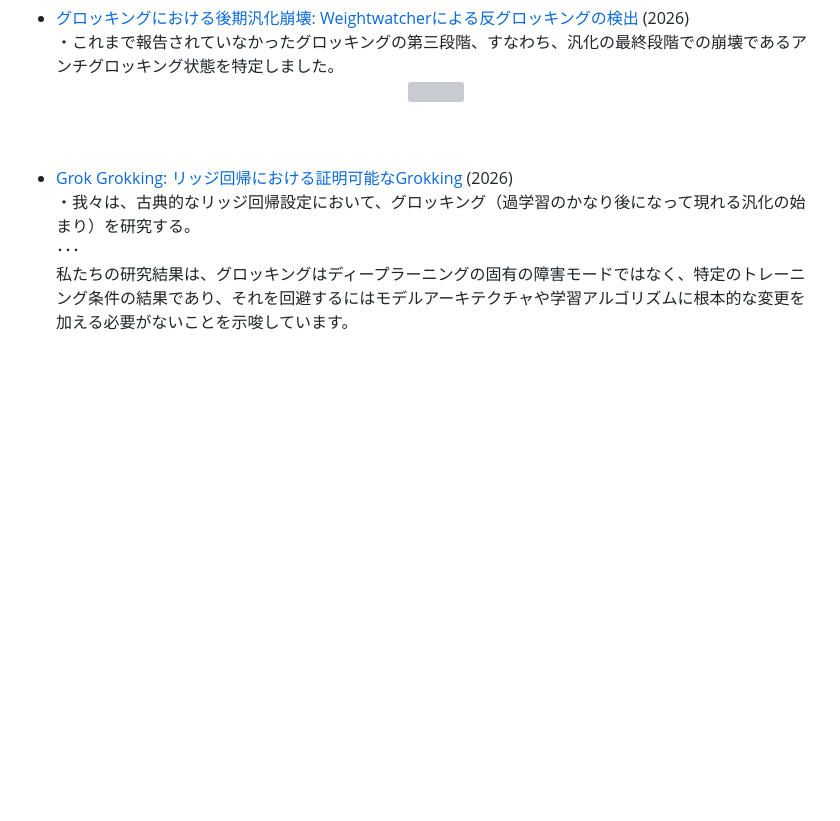
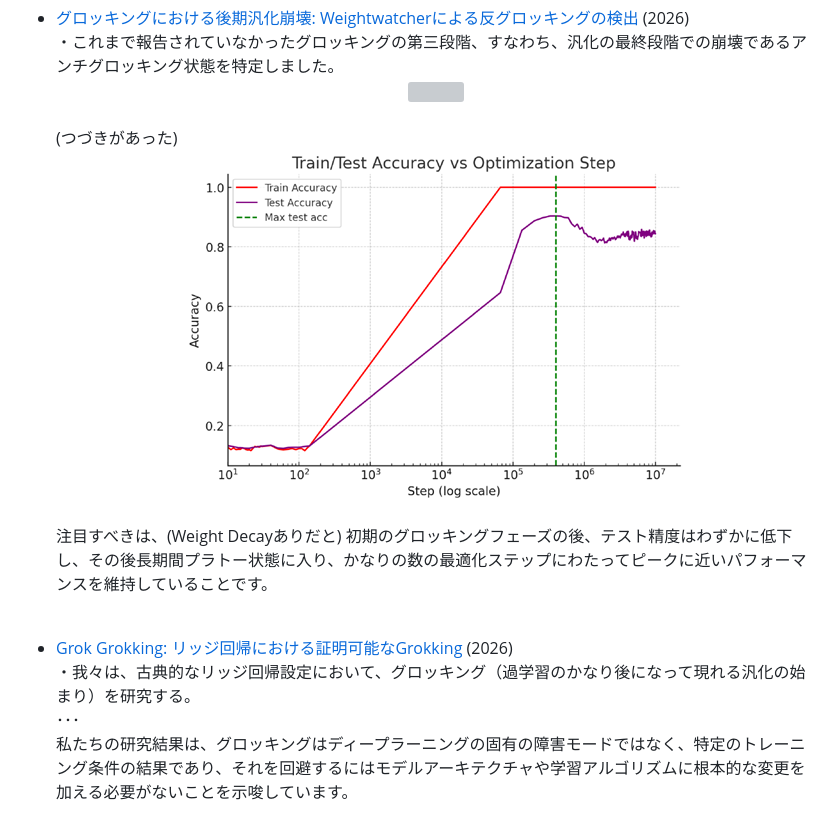
Before and after one commit to boyoyon/TrendWatching_Grokking, a Markdown page: README.md, the part around the change. Drawn GitHub-style; blank space fills up the shorter version; grey boxes are pictures that could not be loaded.

```diff
--- a/README.md
+++ b/README.md
@@ -37,7 +37,9 @@
 <a href="https://www.alphaxiv.org/ja/overview/2602.02859">グロッキングにおける後期汎化崩壊: Weightwatcherによる反グロッキングの検出</a> (2026)<br>
 ・これまで報告されていなかったグロッキングの第三段階、すなわち、汎化の最終段階での崩壊であるアンチグロッキング状態を特定しました。<br>
 <center><img src="images/anti-grokking.svg"></center><br>
-
+(つづきがあった)<br>
+<center><img src="images/anti-grokking2.png"></center><br>
+注目すべきは、(Weight Decayありだと) 初期のグロッキングフェーズの後、テスト精度はわずかに低下し、その後長期間プラトー状態に入り、かなりの数の最適化ステップにわたってピークに近いパフォーマンスを維持していることです。
 </li><br><li>
 
 <a href="https://arxiv.org/html/2601.19791v1">Grok Grokking: リッジ回帰における証明可能なGrokking</a> (2026)<br>
```
